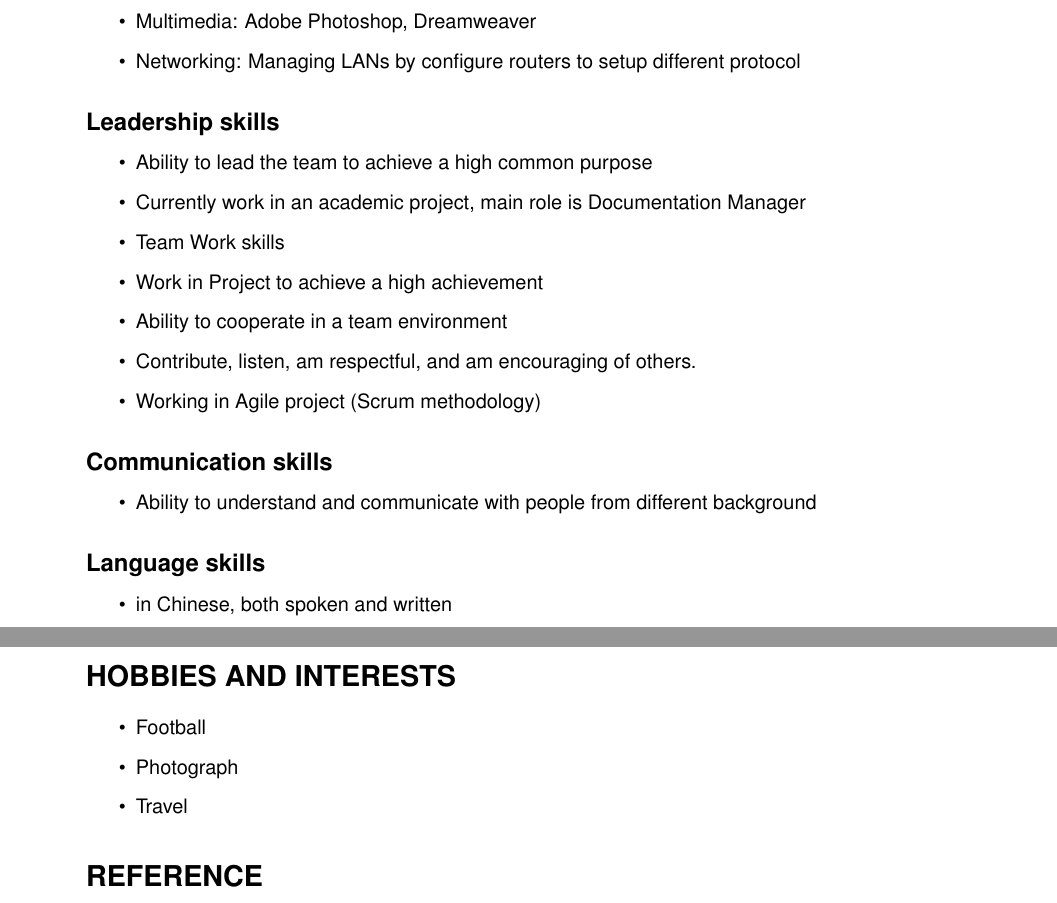
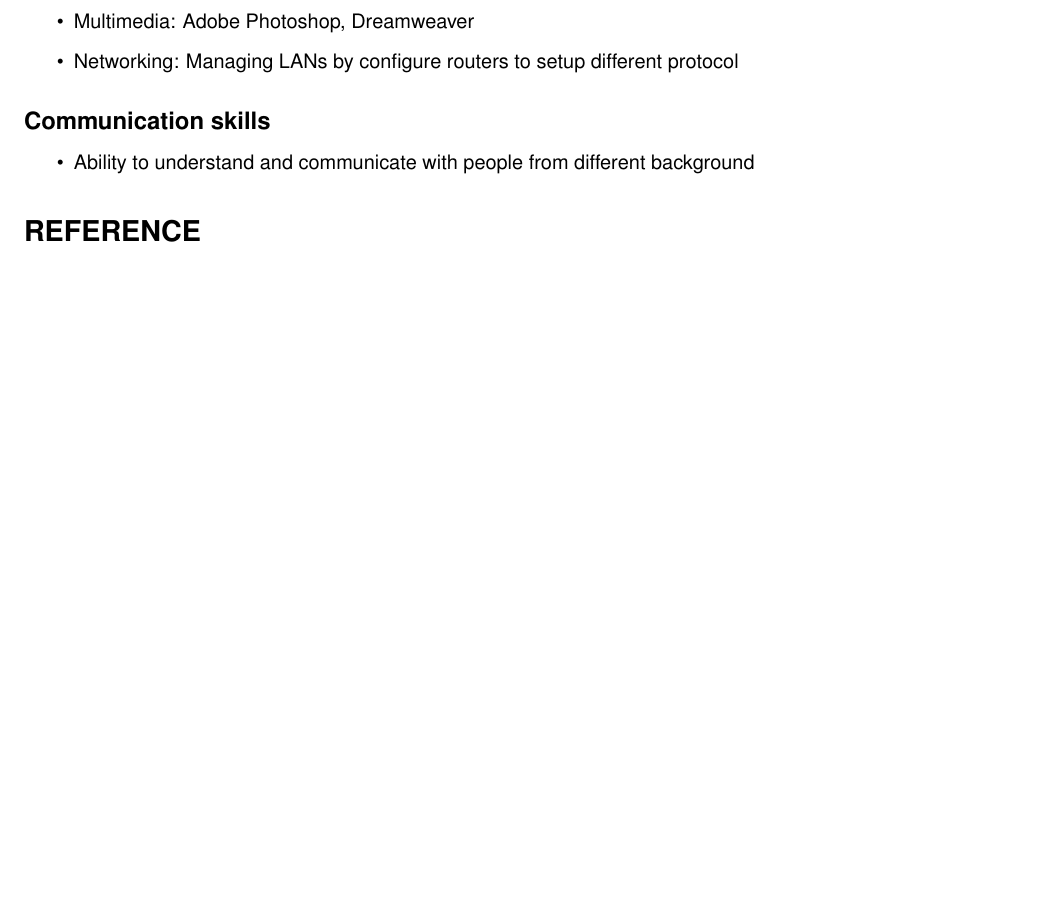
Before and after one commit to chaozhao/resume, a LaTeX CV (Resume.tex): two parts of pages 2 and 3 of 3 before the commit and part of page 2 of 2 after it, the two joined at a grey line, cut so that both start at the same text, the shorter picture padded with empty space. Compiled offline with pdfLaTeX.

Commit message:
remove Language and hobbies section

```diff
--- a/Resume.tex
+++ b/Resume.tex
@@ -1,12 +1,10 @@
 % LaTeX file for resume
-% This file uses the resume document class (res.cls)
 % latest source code is hosted on https://github.com/chaozhao/resume
-%
 
 \documentclass{article}
 \usepackage{helvetica} % uses helvetica postscript font (download helvetica.sty)
 \usepackage{hyperref}
-\usepackage[margin=3cm]{geometry}
+\usepackage[left=0.75in,top=0.6in,right=0.75in,bottom=0.6in]{geometry} % Document margins
 \usepackage{lipsum}
 \usepackage{array, xcolor}
 \definecolor{lightgray}{gray}{0.8}
@@ -99,37 +98,12 @@ Swinburne College
 		\item Networking: Managing LANs by configure routers to setup different protocol
 	\end{itemize}
 
-\subsection*{Leadership skills}
-
-	\begin{itemize}
-		\item Ability to lead the team to achieve a high common purpose
-		\item Currently work in an academic project, main role is Documentation Manager
-		\item Team Work skills
-		\item Work in Project to achieve a high achievement
-		\item Ability to cooperate in a team environment
-		\item Contribute, listen, am respectful, and am encouraging of others.
-		\item Working in Agile project (Scrum methodology)
-	\end{itemize}
-
 \subsection*{Communication skills}
 
 	\begin{itemize}
 	\item Ability to understand and communicate with people from different background
 	\end{itemize}
 
-\subsection*{Language skills}
-
-	\begin{itemize}
-		\item in Chinese, both spoken and written
-	\end{itemize}
-
-\section*{HOBBIES AND INTERESTS}
-
-	\begin{itemize}
-		\item Football
-		\item Photograph
-		\item Travel
-	\end{itemize}
 
 \section*{REFERENCE}
 	Dr Fei-Ching (Diana) Kuo \\
```
Also changed, not shown: README.md, Resume.tex (19 more changed lines).
